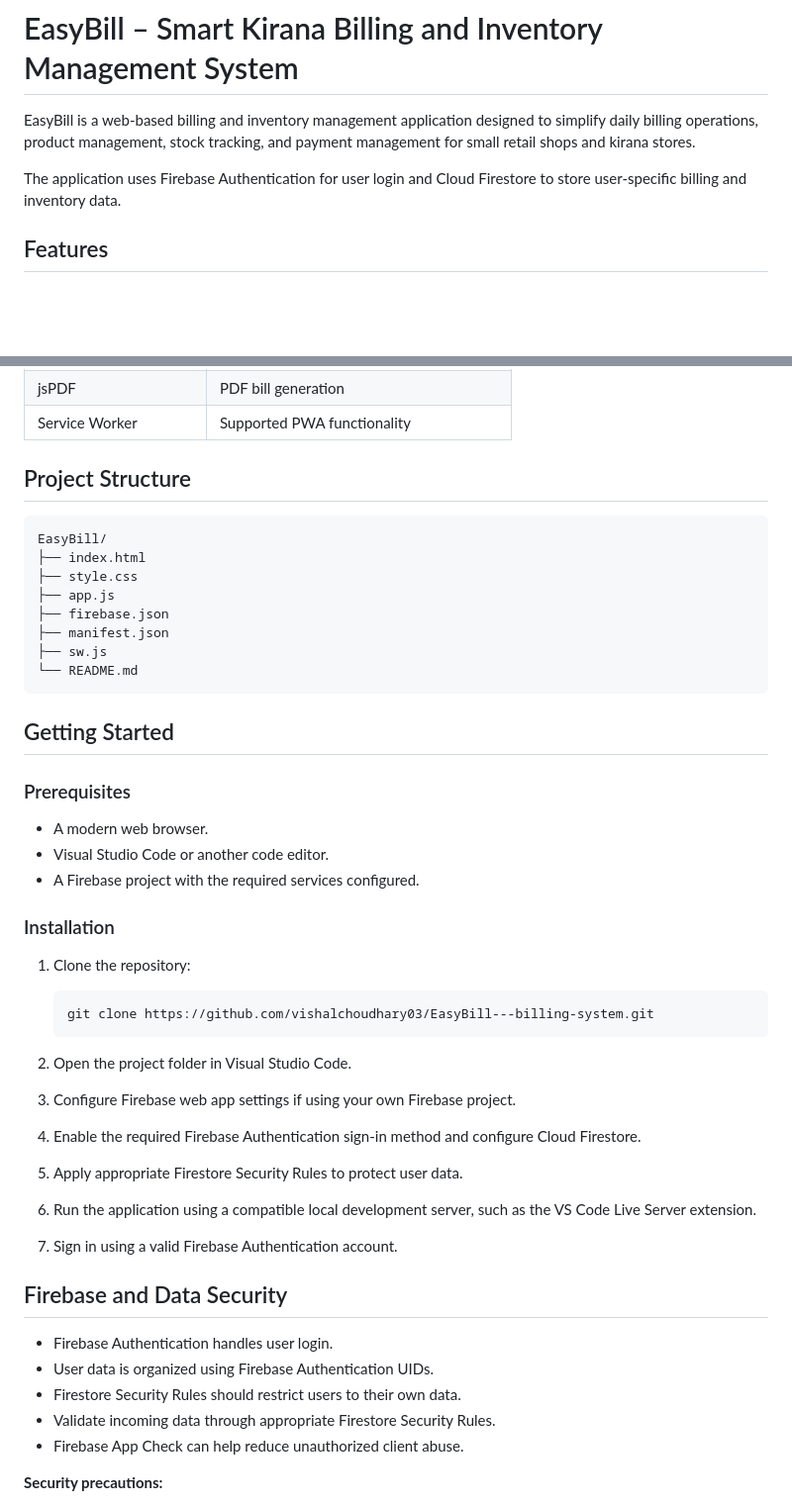
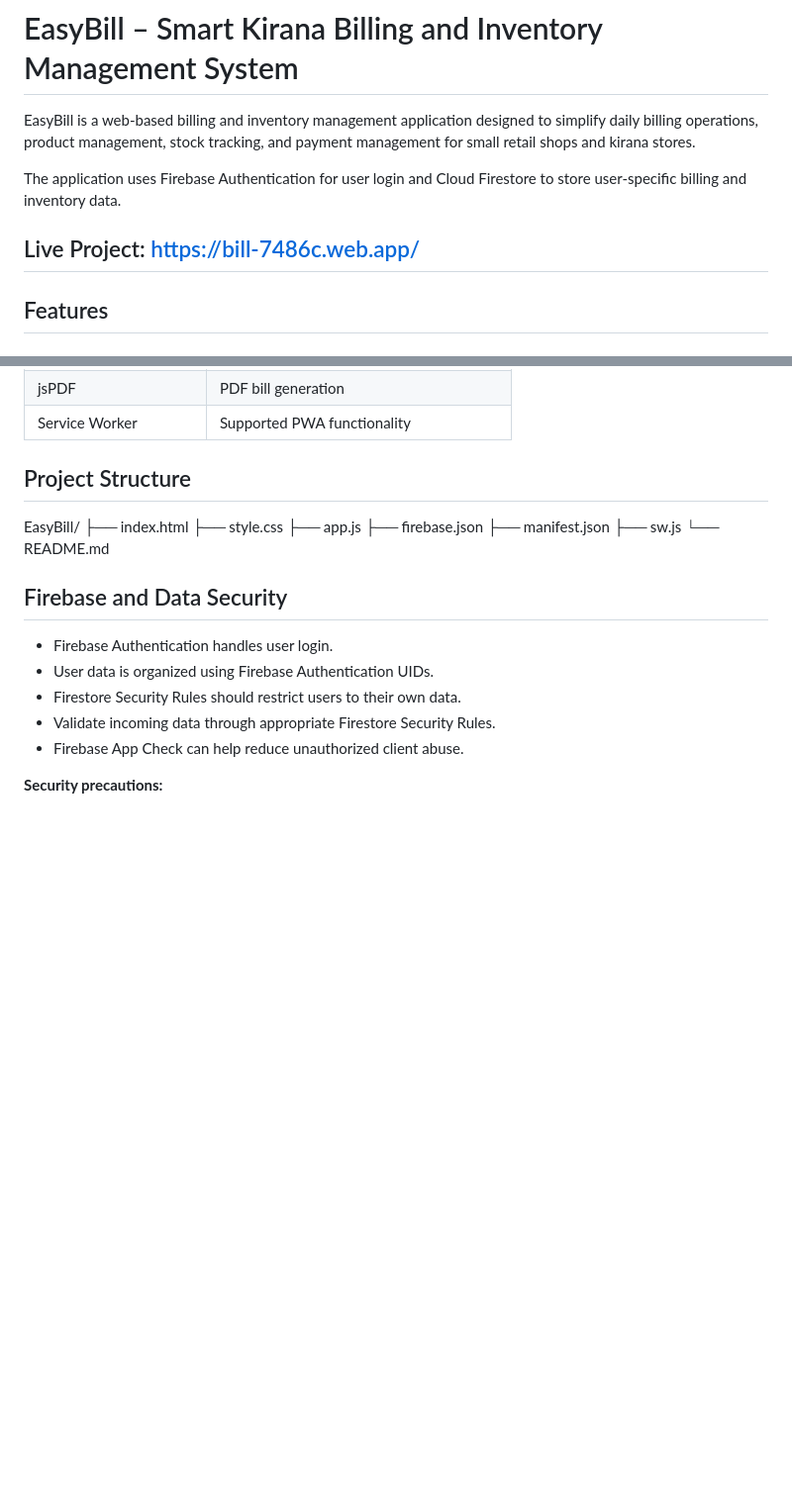
Before and after one commit to vishalchoudhary03/EasyBill---billing-system, a Markdown page: README.md, 2 parts joined by grey strips. Shown at 99% size. Drawn GitHub-style; blank space fills up the shorter version.

````diff
--- a/README.md
+++ b/README.md
@@ -3,6 +3,8 @@
 EasyBill is a web-based billing and inventory management application designed to simplify daily billing operations, product management, stock tracking, and payment management for small retail shops and kirana stores.
 
 The application uses Firebase Authentication for user login and Cloud Firestore to store user-specific billing and inventory data.
+
+## Live Project: https://bill-7486c.web.app/
 
 ## Features
 
@@ -71,7 +73,6 @@ The application uses Firebase Authentication for user login and Cloud Firestore
 
 ## Project Structure
 
-```text
 EasyBill/
 ├── index.html
 ├── style.css
@@ -80,34 +81,6 @@ EasyBill/
 ├── manifest.json
 ├── sw.js
 └── README.md
-```
-
-## Getting Started
-
-### Prerequisites
-- A modern web browser.
-- Visual Studio Code or another code editor.
-- A Firebase project with the required services configured.
-
-### Installation
-
-1. Clone the repository:
-
-   ```bash
-   git clone https://github.com/vishalchoudhary03/EasyBill---billing-system.git
-   ```
-
-2. Open the project folder in Visual Studio Code.
-
-3. Configure Firebase web app settings if using your own Firebase project.
-
-4. Enable the required Firebase Authentication sign-in method and configure Cloud Firestore.
-
-5. Apply appropriate Firestore Security Rules to protect user data.
-
-6. Run the application using a compatible local development server, such as the VS Code Live Server extension.
-
-7. Sign in using a valid Firebase Authentication account.
 
 ## Firebase and Data Security
 
````
